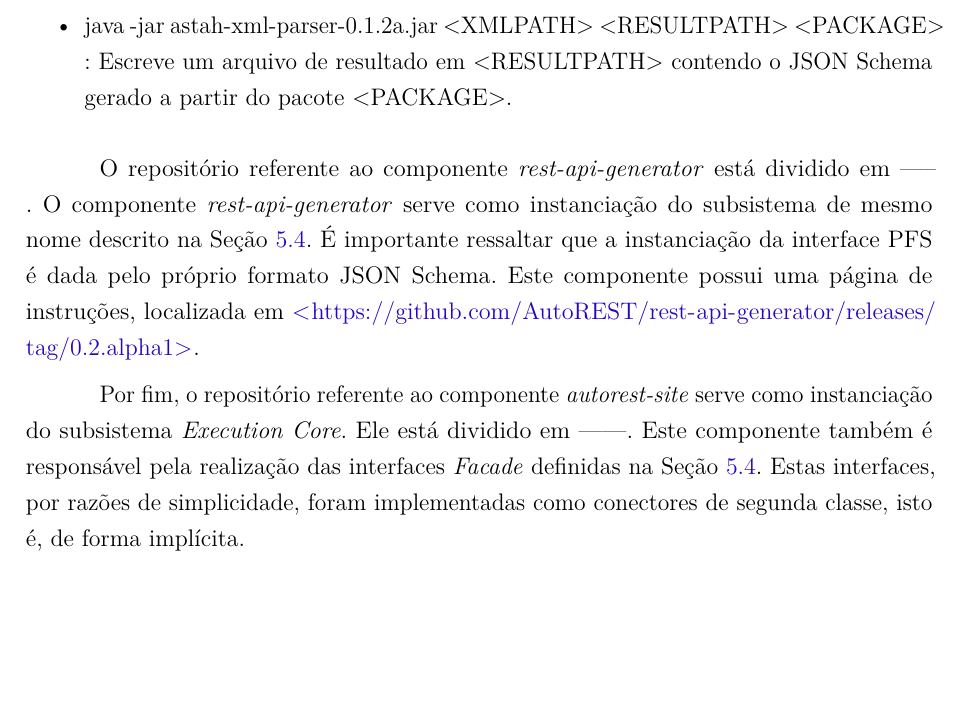
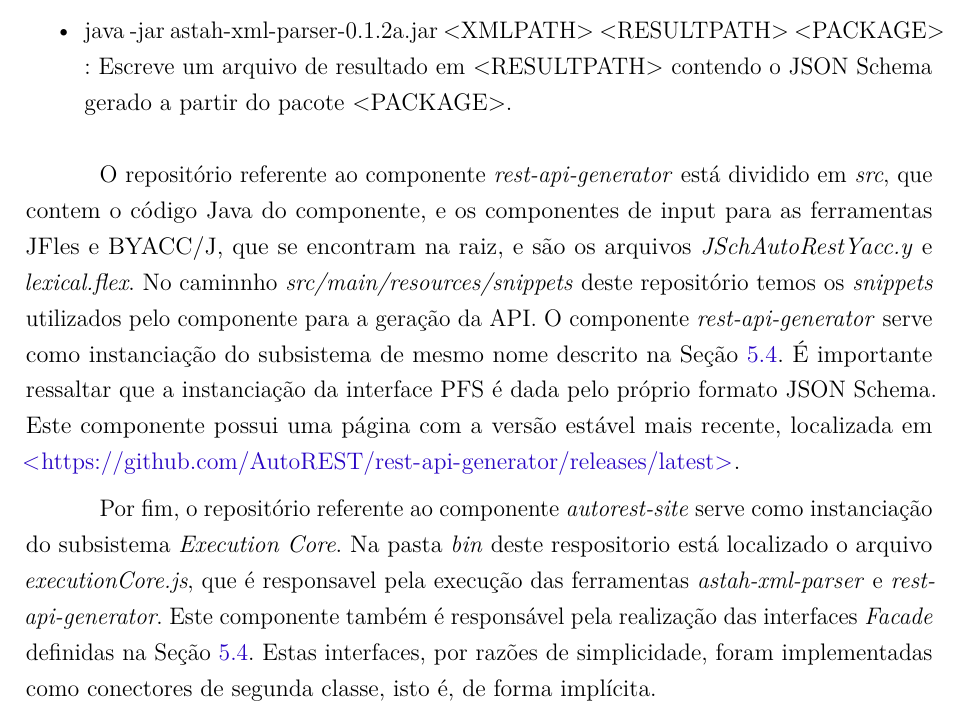
Before and after one commit to AutoREST/autorest_documents, a LaTeX thesis (Report/principal.tex, which reads Report/autorest.tex): part of page 59 of 100, cut so that both start at the same text, the shorter picture padded with empty space. Compiled offline with pdfLaTeX.

Commit message:
Changes :v

```diff
--- a/Report/autorest.tex
+++ b/Report/autorest.tex
@@ -836,9 +836,9 @@ Além da implementação das funcionalidades destes subsistemas, o componente \t
   \item java -jar astah-xml-parser-0.1.2a.jar <XMLPATH> <RESULTPATH> <PACKAGE> : Escreve um arquivo de resultado em <RESULTPATH> contendo o JSON Schema gerado a partir do pacote <PACKAGE>.
 \end{itemize}
 
-O repositório referente ao componente \textit{rest-api-generator} está dividido em -----. O componente \textit{rest-api-generator} serve como instanciação do subsistema de mesmo nome descrito na Seção \ref{sec:propsol}. É importante ressaltar que a instanciação da interface PFS é dada pelo próprio formato JSON Schema. Este componente possui uma página de instruções, localizada em \url{https://github.com/AutoREST/rest-api-generator/releases/tag/0.2.alpha1}.
+O repositório referente ao componente \textit{rest-api-generator} está dividido em \textit{src}, que contem o código Java do componente, e os componentes de input para as ferramentas JFles e BYACC/J, que se encontram na raiz, e são os arquivos \textit{JSchAutoRestYacc.y} e \textit{lexical.flex}. No caminnho \textit{src/main/resources/snippets} deste repositório temos os \textit{snippets} utilizados pelo componente para a geração da API. O componente \textit{rest-api-generator} serve como instanciação do subsistema de mesmo nome descrito na Seção \ref{sec:propsol}. É importante ressaltar que a instanciação da interface PFS é dada pelo próprio formato JSON Schema. Este componente possui uma página com a versão estável mais recente, localizada em \url{https://github.com/AutoREST/rest-api-generator/releases/latest}.
 
-Por fim, o repositório referente ao componente \textit{autorest-site} serve como instanciação do subsistema \textit{Execution Core}. Ele está dividido em ------. Este componente também é responsável pela realização das interfaces \textit{Facade} definidas na Seção \ref{sec:propsol}. Estas interfaces, por razões de simplicidade, foram implementadas como conectores de segunda classe, isto é, de forma implícita.
+Por fim, o repositório referente ao componente \textit{autorest-site} serve como instanciação do subsistema \textit{Execution Core}. Na pasta \textit{bin} deste respositorio está localizado o arquivo \textit{executionCore.js}, que é responsavel pela execução das ferramentas \textit{astah-xml-parser} e \textit{rest-api-generator}. Este componente também é responsável pela realização das interfaces \textit{Facade} definidas na Seção \ref{sec:propsol}. Estas interfaces, por razões de simplicidade, foram implementadas como conectores de segunda classe, isto é, de forma implícita.
 
 A interface com o usuário tem duas telas principais que são baseadas nos \textit{mockups} das Figuras \ref{fig:mindex} e \ref{fig:mpacks}. Na tela da Figura \ref{fig:mindex}, temos a entrada básica para a geração da API, onde:
 
```
